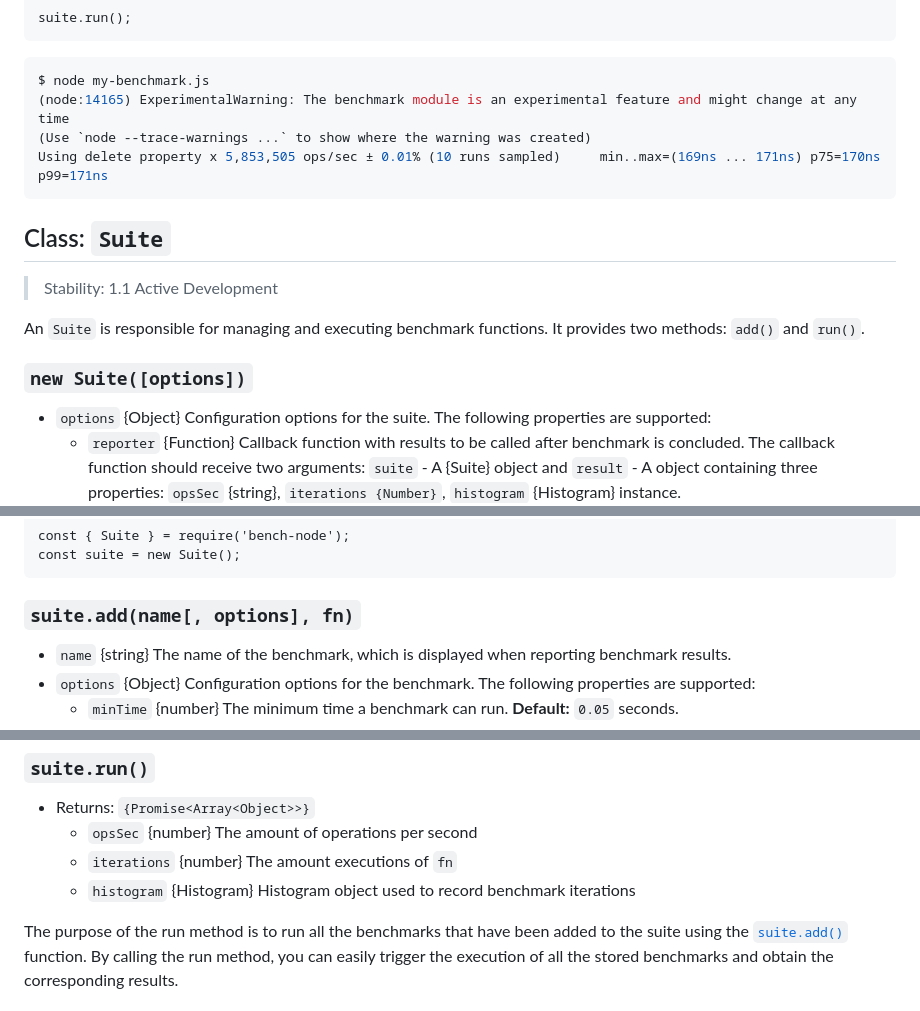
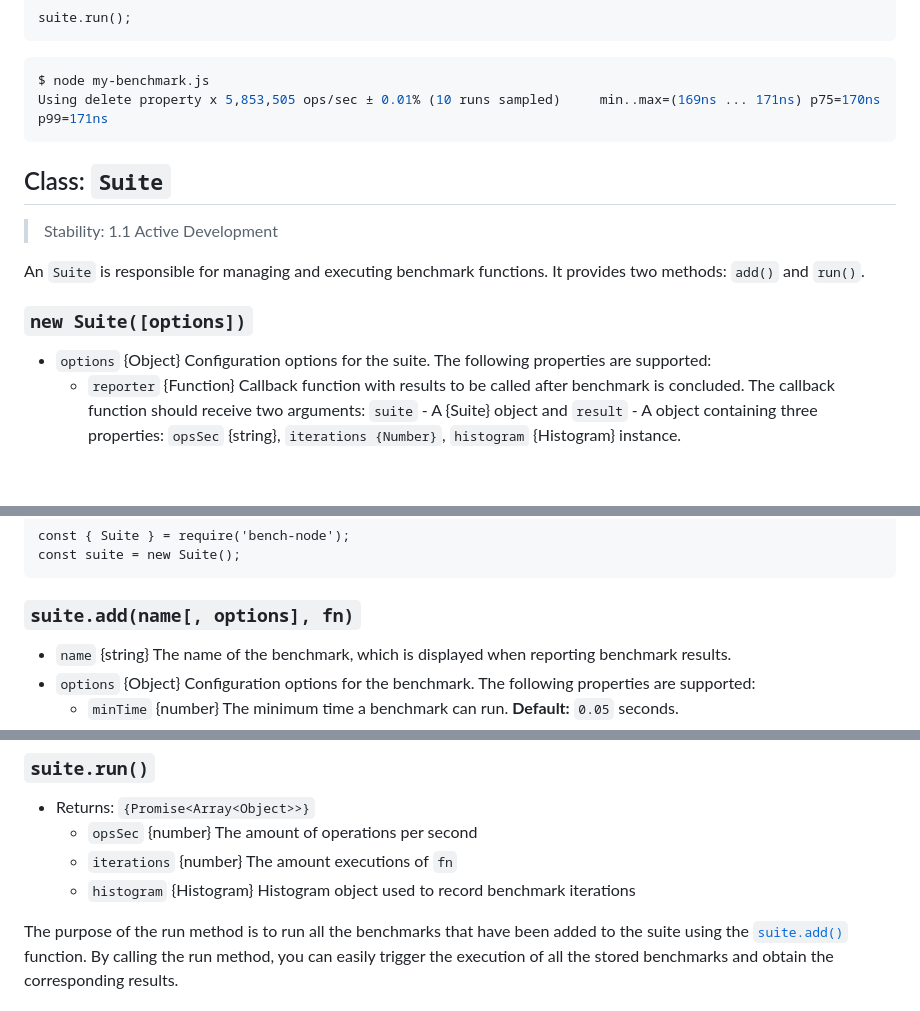
Before and after one commit to RafaelGSS/bench-node, a Markdown page: README.md, 3 parts joined by grey strips. GitHub-like rendering; blank space fills up the shorter version.

````diff
--- a/README.md
+++ b/README.md
@@ -67,8 +67,6 @@ suite.run();
 
 ```console
 $ node my-benchmark.js
-(node:14165) ExperimentalWarning: The benchmark module is an experimental feature and might change at any time
-(Use `node --trace-warnings ...` to show where the warning was created)
 Using delete property x 5,853,505 ops/sec ± 0.01% (10 runs sampled)     min..max=(169ns ... 171ns) p75=170ns p99=171ns
 ```
 
@@ -76,18 +74,10 @@ Using delete property x 5,853,505 ops/sec ± 0.01% (10 runs sampled)     min..ma
 
 > Stability: 1.1 Active Development
 
-<!-- YAML
-added: REPLACEME
--->
-
 An `Suite` is responsible for managing and executing
 benchmark functions. It provides two methods: `add()` and `run()`.
 
 ### `new Suite([options])`
-
-<!-- YAML
-added: REPLACEME
--->
 
 * `options` {Object} Configuration options for the suite. The following
   properties are supported:
@@ -110,10 +100,6 @@ const suite = new Suite();
 ```
 
 ### `suite.add(name[, options], fn)`
-
-<!-- YAML
-added: REPLACEME
--->
 
 * `name` {string} The name of the benchmark, which is displayed when reporting
   benchmark results.
@@ -143,10 +129,6 @@ Using delete property x 5,853,505 ops/sec ± 0.01% (10 runs sampled)     min..ma
   * `opsSec` {number} The amount of operations per second
   * `iterations` {number} The amount executions of `fn`
   * `histogram` {Histogram} Histogram object used to record benchmark iterations
-
-<!-- YAML
-added: REPLACEME
--->
 
 The purpose of the run method is to run all the benchmarks that have been
 added to the suite using the [`suite.add()`][] function.
````
Also changed, not shown: other parts of README.md (+1 -1 lines).
